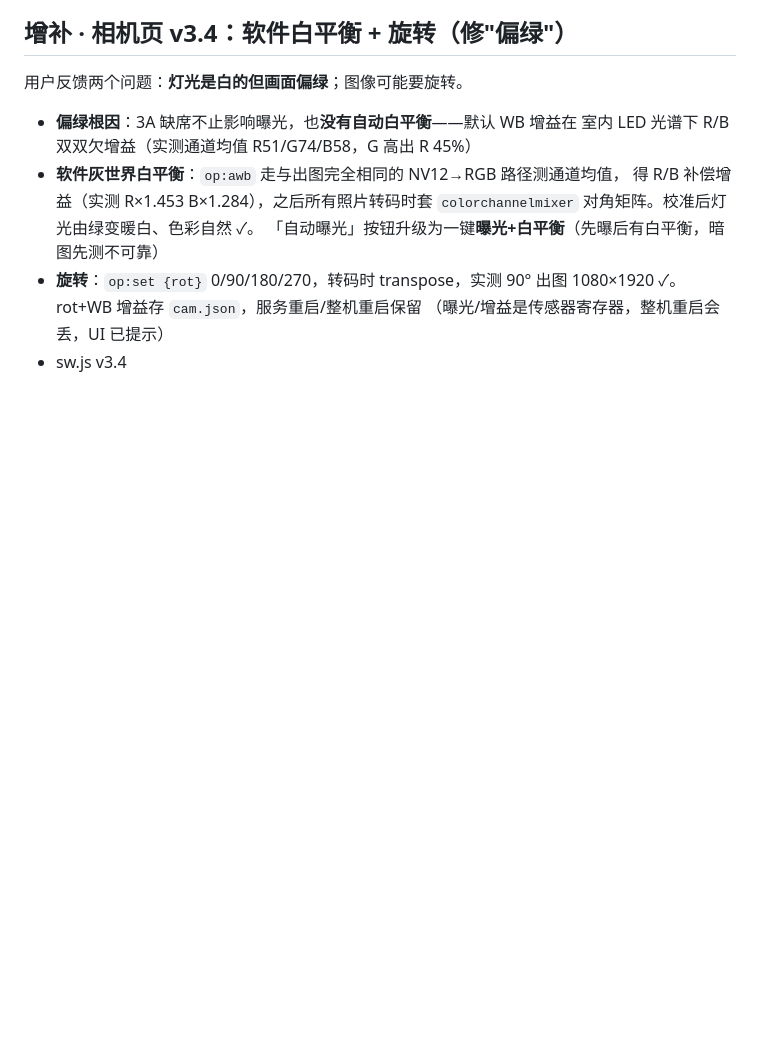
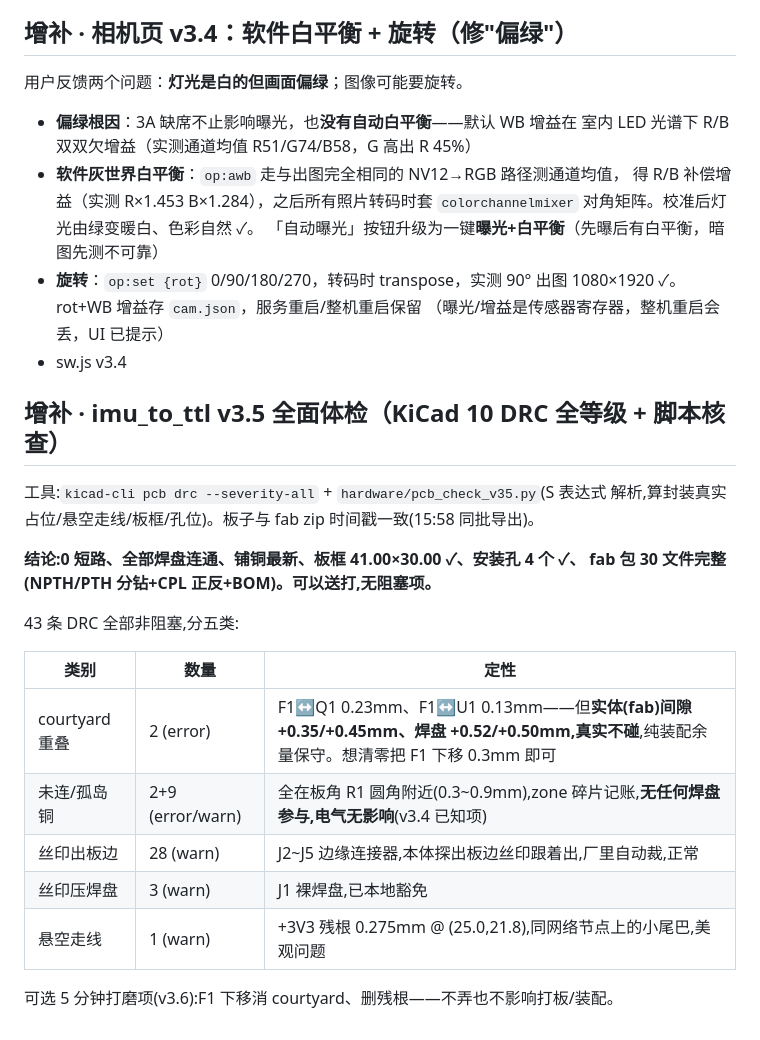
Before and after one commit to Scienceche/microduck-journal, a Markdown page: docs/调试记录-2026-10-15.md, the part around the change. GitHub-like rendering; blank space fills up the shorter version.

Commit message:
检查: imu_to_ttl v3.5 体检-无阻塞项,courtyard重叠为余量保守

```diff
--- a/docs/调试记录-2026-10-15.md
+++ b/docs/调试记录-2026-10-15.md
@@ -221,3 +221,23 @@ YUV，最大 3280×2464）。
   1080×1920 ✓。rot+WB 增益存 `cam.json`，服务重启/整机重启保留
   （曝光/增益是传感器寄存器，整机重启会丢，UI 已提示）
 - sw.js v3.4
+
+## 增补 · imu_to_ttl v3.5 全面体检（KiCad 10 DRC 全等级 + 脚本核查）
+
+工具:`kicad-cli pcb drc --severity-all` + `hardware/pcb_check_v35.py`(S 表达式
+解析,算封装真实占位/悬空走线/板框/孔位)。板子与 fab zip 时间戳一致(15:58 同批导出)。
+
+**结论:0 短路、全部焊盘连通、铺铜最新、板框 41.00×30.00 ✓、安装孔 4 个 ✓、
+fab 包 30 文件完整(NPTH/PTH 分钻+CPL 正反+BOM)。可以送打,无阻塞项。**
+
+43 条 DRC 全部非阻塞,分五类:
+
+| 类别 | 数量 | 定性 |
+|---|---|---|
+| courtyard 重叠 | 2 (error) | F1↔Q1 0.23mm、F1↔U1 0.13mm——但**实体(fab)间隙 +0.35/+0.45mm、焊盘 +0.52/+0.50mm,真实不碰**,纯装配余量保守。想清零把 F1 下移 0.3mm 即可 |
+| 未连/孤岛铜 | 2+9 (error/warn) | 全在板角 R1 圆角附近(0.3~0.9mm),zone 碎片记账,**无任何焊盘参与,电气无影响**(v3.4 已知项) |
+| 丝印出板边 | 28 (warn) | J2~J5 边缘连接器,本体探出板边丝印跟着出,厂里自动裁,正常 |
+| 丝印压焊盘 | 3 (warn) | J1 裸焊盘,已本地豁免 |
+| 悬空走线 | 1 (warn) | +3V3 残根 0.275mm @ (25.0,21.8),同网络节点上的小尾巴,美观问题 |
+
+可选 5 分钟打磨项(v3.6):F1 下移消 courtyard、删残根——不弄也不影响打板/装配。
```
